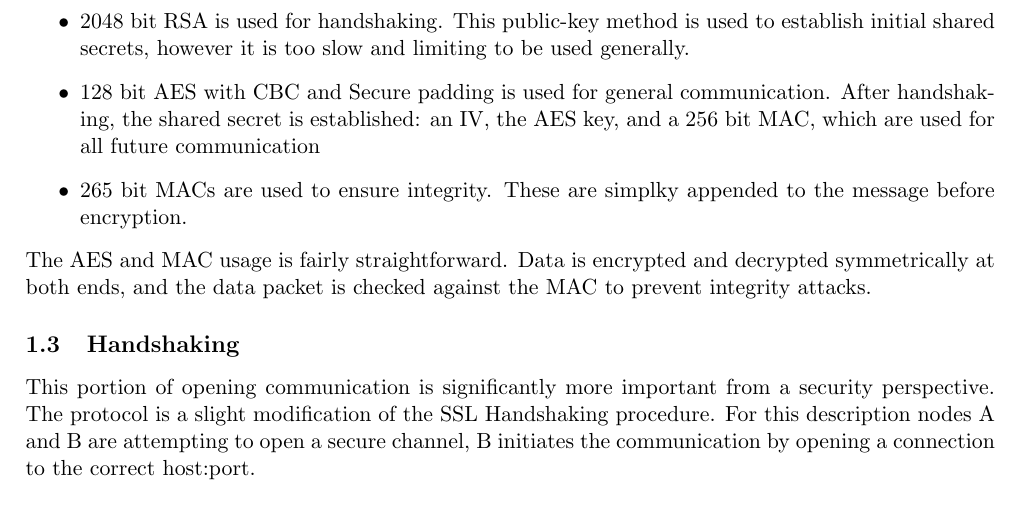
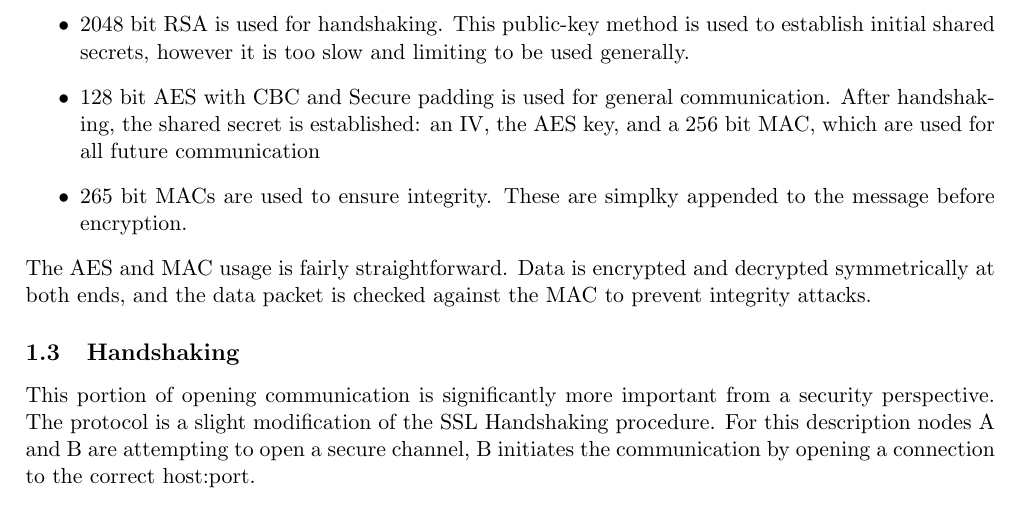
Before and after one commit to scyptnex/projectmb, a LaTeX document (ref/documentation.tex): part of page 1 of 3 before the commit and part of page 1 of 2 after it, cut so that both start at the same text. Compiled offline with pdfLaTeX.

Commit message:
not usre what i changed in coms, but documentation is finished

```diff
--- a/ref/documentation.tex
+++ b/ref/documentation.tex
@@ -14,8 +14,11 @@
 \addtolength{\oddsidemargin}{-.875in}
 \addtolength{\evensidemargin}{-.875in}
 \addtolength{\textwidth}{1.75in}
-\addtolength{\topmargin}{-.875in}
-\addtolength{\textheight}{1.75in}
+\addtolength{\topmargin}{-1.375in}
+\setlength{\topskip}{0mm}
+\addtolength{\textheight}{3.5in}
+\setlength{\parskip}{0mm}
+\setlength{\itemsep}{0mm}
 
 \begin{document}
 \maketitle
```
Also changed, not shown: 1 other file.
